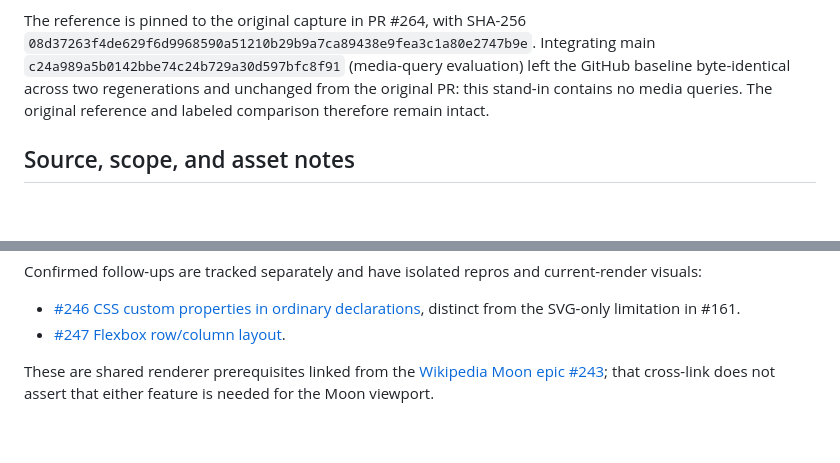
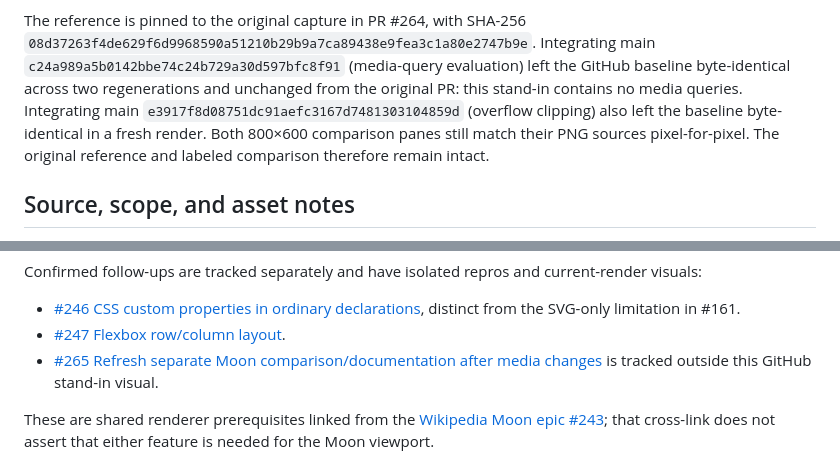
Before and after one commit to lukehoban/simplebrowser, a Markdown page: docs/github-vscode-baseline.md, 2 parts joined by grey strips. Drawn GitHub-style; blank space fills up the shorter version.

Commit message:
Document GitHub visual status after overflow clipping integration

```diff
--- a/docs/github-vscode-baseline.md
+++ b/docs/github-vscode-baseline.md
@@ -63,7 +63,10 @@ The reference is pinned to the original capture in PR #264, with SHA-256
 Integrating main `c24a989a5b0142bbe74c24b729a30d597bfc8f91` (media-query
 evaluation) left the GitHub baseline byte-identical across two regenerations
 and unchanged from the original PR: this stand-in contains no media queries.
-The original reference and labeled comparison therefore remain intact.
+Integrating main `e3917f8d08751dc91aefc3167d7481303104859d` (overflow
+clipping) also left the baseline byte-identical in a fresh render. Both
+800×600 comparison panes still match their PNG sources pixel-for-pixel. The
+original reference and labeled comparison therefore remain intact.
 
 ## Source, scope, and asset notes
 
@@ -126,6 +129,8 @@ current-render visuals:
 - [#246 CSS custom properties in ordinary declarations](https://github.com/lukehoban/simplebrowser/issues/246),
   distinct from the SVG-only limitation in #161.
 - [#247 Flexbox row/column layout](https://github.com/lukehoban/simplebrowser/issues/247).
+- [#265 Refresh separate Moon comparison/documentation after media changes](https://github.com/lukehoban/simplebrowser/issues/265)
+  is tracked outside this GitHub stand-in visual.
 
 These are shared renderer prerequisites linked from the [Wikipedia Moon
 epic #243](https://github.com/lukehoban/simplebrowser/issues/243); that
```
